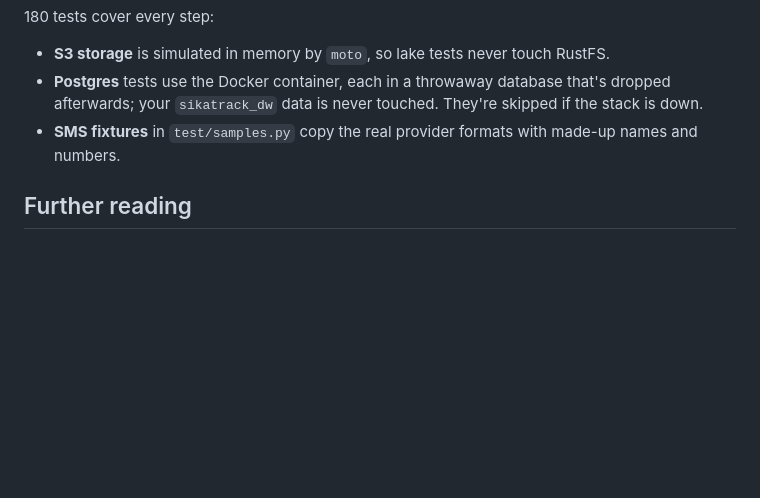
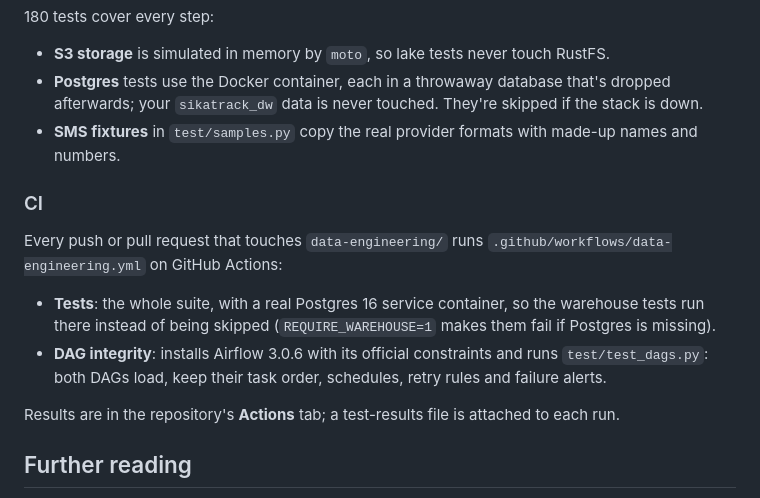
Before and after one commit to Jerry-Khobby/SikaTrack, a Markdown page: data-engineering/README.md, the part around the change. GitHub-like rendering; blank space fills up the shorter version.

Commit message:
docs: documented the CI workflow

```diff
--- a/data-engineering/README.md
+++ b/data-engineering/README.md
@@ -114,6 +114,18 @@ python -m pytest
   afterwards; your `sikatrack_dw` data is never touched. They're skipped if the stack is down.
 - **SMS fixtures** in `test/samples.py` copy the real provider formats with made-up names and numbers.
 
+### CI
+
+Every push or pull request that touches `data-engineering/` runs
+`.github/workflows/data-engineering.yml` on GitHub Actions:
+
+- **Tests**: the whole suite, with a real Postgres 16 service container, so the warehouse tests
+  run there instead of being skipped (`REQUIRE_WAREHOUSE=1` makes them fail if Postgres is missing).
+- **DAG integrity**: installs Airflow 3.0.6 with its official constraints and runs
+  `test/test_dags.py`: both DAGs load, keep their task order, schedules, retry rules and failure alerts.
+
+Results are in the repository's **Actions** tab; a test-results file is attached to each run.
+
 ## Further reading
 
 - [Architecture](docs/architecture.md): how data flows, idempotency, quality gates, lineage, privacy, design decisions
```
